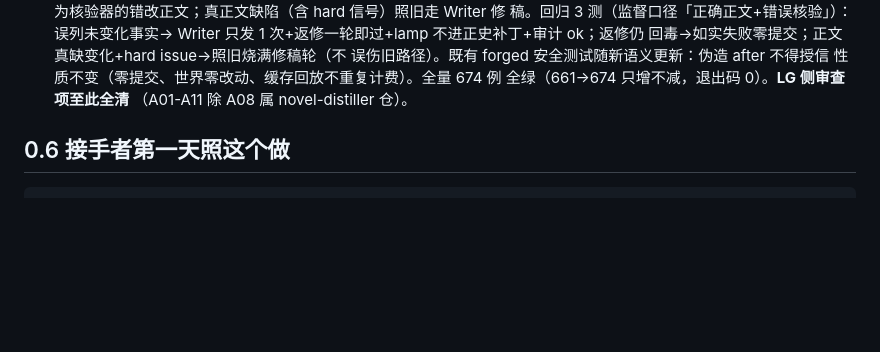
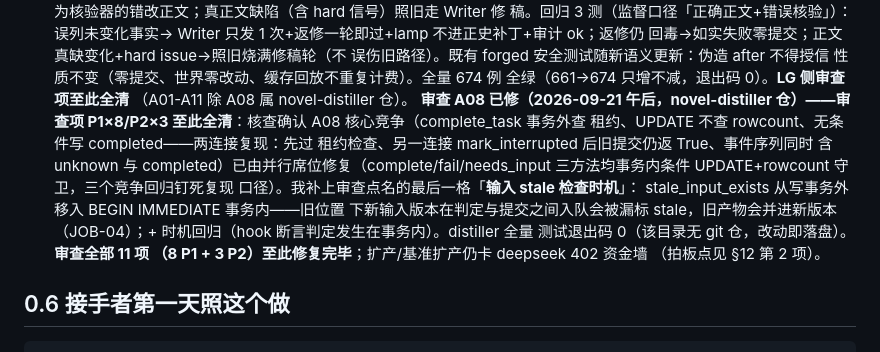
Before and after one commit to zz9744813-lab/yuliao, a Markdown page: docs/HANDOVER.md, the part around the change. Rendered like a GitHub page; blank space fills up the shorter version.

Commit message:
审查 A08 收官注记：stale 检查时机移入写事务（novel-distiller 仓）——审查 11 项全清
- 核查确认 A08 核心竞争已由并行席位修复：complete_task/fail_task/
  mark_needs_input 三方法均改为写事务内条件 UPDATE + rowcount 守卫；
  三个竞争回归钉死审查复现口径（hook 租约检查 → 另一连接
  mark_interrupted → 提交如实输、零假 completed 事件）
- 本轮补上审查点名的最后一格「输入 stale 检查时机」：
  stale_input_exists 从写事务外移入 BEGIN IMMEDIATE 事务内——旧位置
  下新输入版本在判定与提交之间入队会被漏标 stale，旧产物并进新版本
  （JOB-04）+ 时机回归测试（hook 断言判定发生在事务内）
- distiller 全量测试退出码 0；该目录无 git 仓，改动即落盘
- 审查全部 11 项（8 P1 + 3 P2）至此修复完毕；扩产仍卡 deepseek
  402 资金墙（拍板点见 §12）

```diff
--- a/docs/HANDOVER.md
+++ b/docs/HANDOVER.md
@@ -514,6 +514,19 @@ Writer 只发 1 次+返修一轮即过+lamp 不进正史补丁+审计 ok；返
 性质不变（零提交、世界零改动、缓存回放不重复计费）。全量 674 例
 全绿（661→674 只增不减，退出码 0）。**LG 侧审查项至此全清**
 （A01-A11 除 A08 属 novel-distiller 仓）。
+**审查 A08 已修（2026-09-21 午后，novel-distiller 仓）——审查项
+P1×8/P2×3 至此全清**：核查确认 A08 核心竞争（complete_task 事务外查
+租约、UPDATE 不查 rowcount、无条件写 completed——两连接复现：先过
+租约检查、另一连接 mark_interrupted 后旧提交仍返 True、事件序列同时
+含 unknown 与 completed）已由并行席位修复（complete/fail/needs_input
+三方法均事务内条件 UPDATE+rowcount 守卫，三个竞争回归钉死复现
+口径）。我补上审查点名的最后一格「**输入 stale 检查时机**」：
+stale_input_exists 从写事务外移入 BEGIN IMMEDIATE 事务内——旧位置
+下新输入版本在判定与提交之间入队会被漏标 stale，旧产物会并进新版本
+（JOB-04）；+ 时机回归（hook 断言判定发生在事务内）。distiller 全量
+测试退出码 0（该目录无 git 仓，改动即落盘）。**审查全部 11 项
+（8 P1 + 3 P2）至此修复完毕**；扩产/基准扩产仍卡 deepseek 402 资金墙
+（拍板点见 §12 第 2 项）。
 
 ## 0.6 接手者第一天照这个做
 
```
